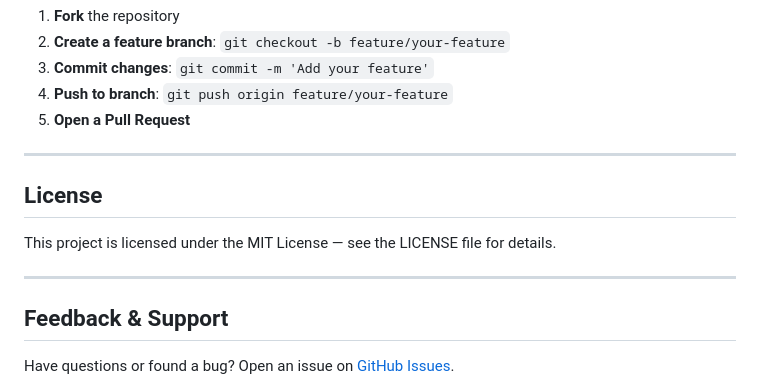
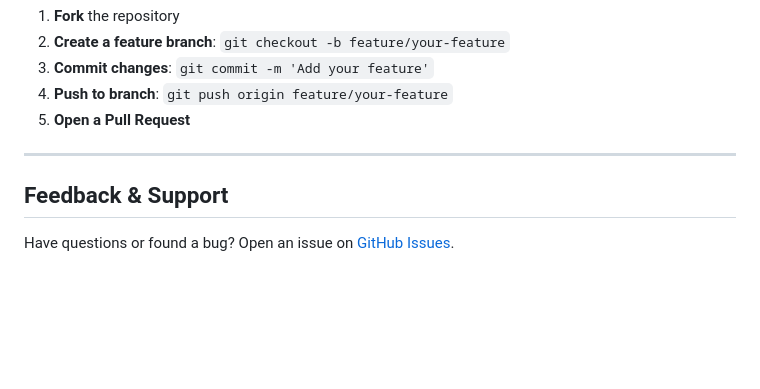
Before and after one commit to Developer-sahil21/ai-resume-analyzer, a Markdown page: README.md, the part around the change. Drawn GitHub-style; blank space fills up the shorter version.

```diff
--- a/README.md
+++ b/README.md
@@ -233,12 +233,6 @@ Contributions are welcome! Here's how to help:
 
 ---
 
-## License
-
-This project is licensed under the MIT License — see the LICENSE file for details.
-
----
-
 ## Feedback & Support
 
 Have questions or found a bug? Open an issue on [GitHub Issues](https://github.com/Developer-sahil21/ai-resume-analyzer/issues).
```
